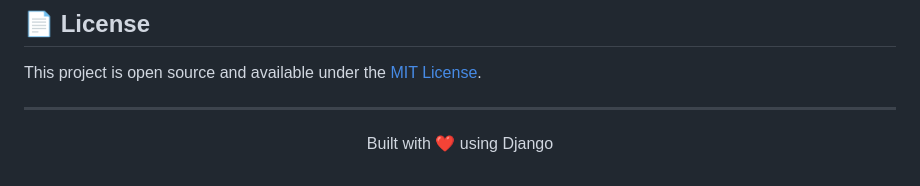
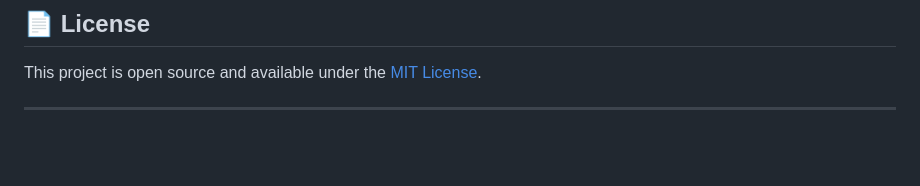
Before and after one commit to jkm1306/dream-scape, a Markdown page: README.md, the part around the change. Rendered like a GitHub page; blank space fills up the shorter version.

Commit message:
Remove footer from README
Removed footer section about Django.

```diff
--- a/README.md
+++ b/README.md
@@ -277,7 +277,3 @@ Contributions are welcome! Here's how you can help:
 This project is open source and available under the [MIT License](LICENSE).
 
 ---
-
-<p align="center">
-  Built with ❤️ using Django
-</p>
```
